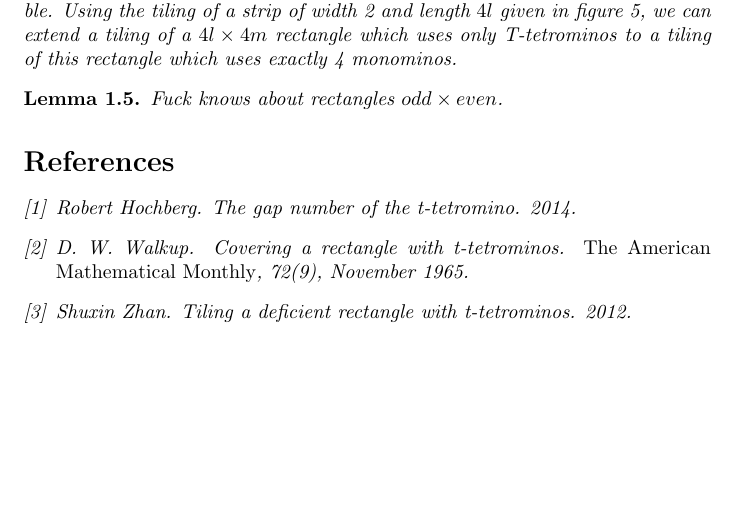
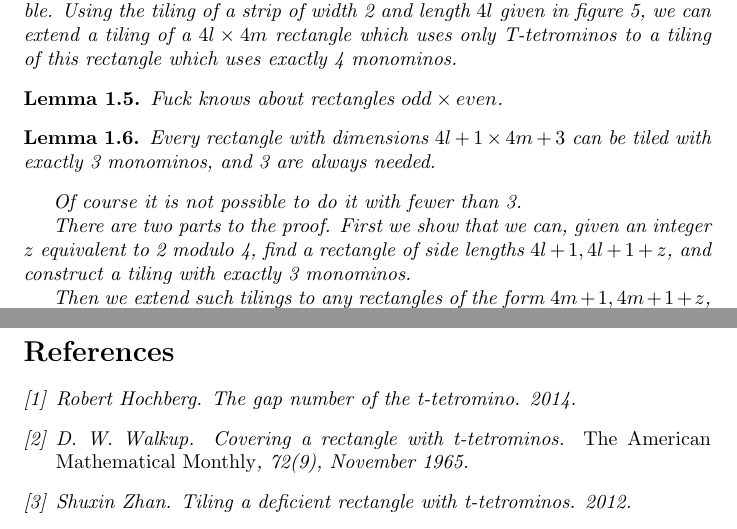
Before and after one commit to jwg4/t-tetromino, a LaTeX paper (writing/every_square.tex): part of page 3 of 3 before the commit and two parts of pages 3 and 4 of 4 after it, the two joined at a grey line, cut so that both start at the same text, the shorter picture padded with empty space. Compiled offline with pdfLaTeX.

Commit message:
Add lemma for 4m + 1 x 4 k + 3.

```diff
--- a/writing/every_square.tex
+++ b/writing/every_square.tex
@@ -128,6 +128,14 @@ Again, Walkup has shown that tilings without any monominos are not possible. Usi
 Fuck knows about rectangles $odd \times even$.
 \end{lemma}
 
+\begin{lemma}
+Every rectangle with dimensions $4l + 1 \times 4m + 3$ can be tiled with exactly 3 monominos, and 3 are always needed.
+\end{lemma}
+Of course it is not possible to do it with fewer than 3.
+
+There are two parts to the proof. First we show that we can, given an integer $z$ equivalent to 2 modulo 4, find a rectangle of side lengths $4l + 1, 4l + 1 + z$, and construct a tiling with exactly 3 monominos.
+
+Then we extend such tilings to any rectangles of the form $4m + 1, 4m + 1 + z$, where $m > l$. A proof by picture of this step is given in figure \ref{extending}.
 
 
 \bibliography{polyomino}{}
```
